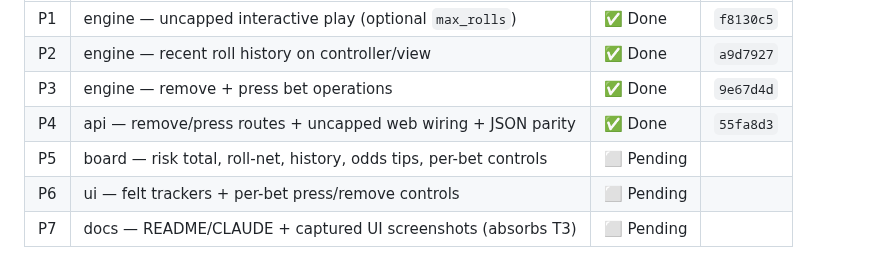
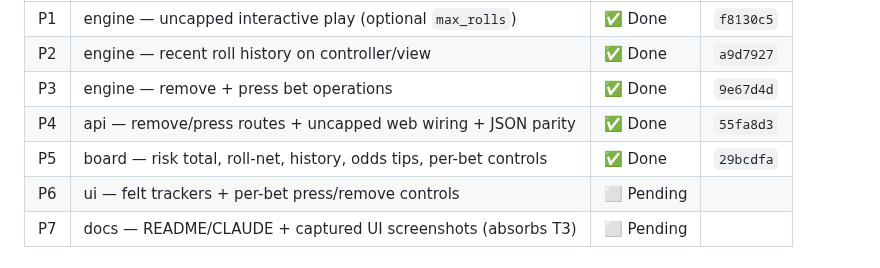
Before and after one commit to tottenjordan/marcy-dice-engine, a Markdown page: PLANS.md, the part around the change. GitHub-like rendering.

Commit message:
docs: record P5 commit SHA in PLANS

```diff
--- a/PLANS.md
+++ b/PLANS.md
@@ -80,7 +80,7 @@ Order P1 → P7. Deps: P4 needs P1+P3; P5 needs P1+P2+P3; P6 needs P4+P5; P7 las
 | P2 | engine — recent roll history on controller/view | ✅ Done | `a9d7927` |
 | P3 | engine — remove + press bet operations | ✅ Done | `9e67d4d` |
 | P4 | api — remove/press routes + uncapped web wiring + JSON parity | ✅ Done | `55fa8d3` |
-| P5 | board — risk total, roll-net, history, odds tips, per-bet controls | ⬜ Pending | |
+| P5 | board — risk total, roll-net, history, odds tips, per-bet controls | ✅ Done | `29bcdfa` |
 | P6 | ui — felt trackers + per-bet press/remove controls | ⬜ Pending | |
 | P7 | docs — README/CLAUDE + captured UI screenshots (absorbs T3) | ⬜ Pending | |
 
```
